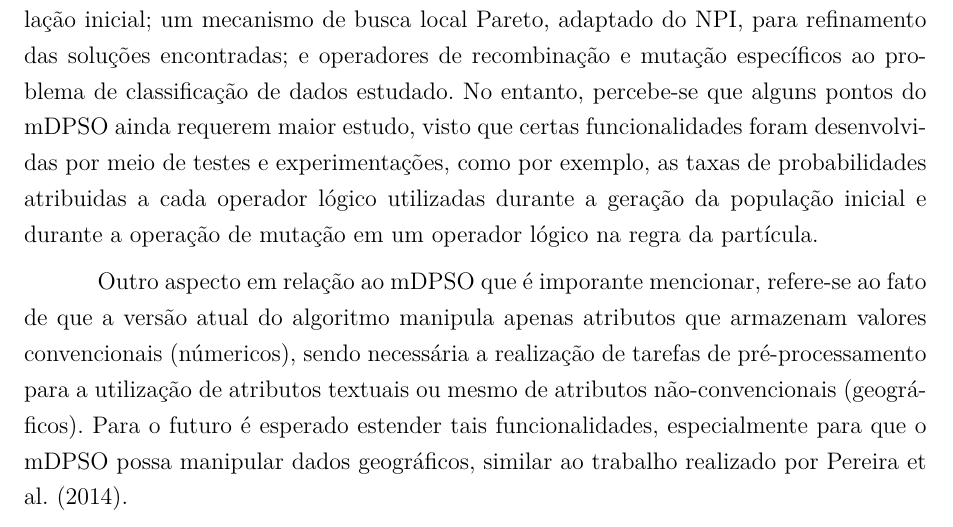
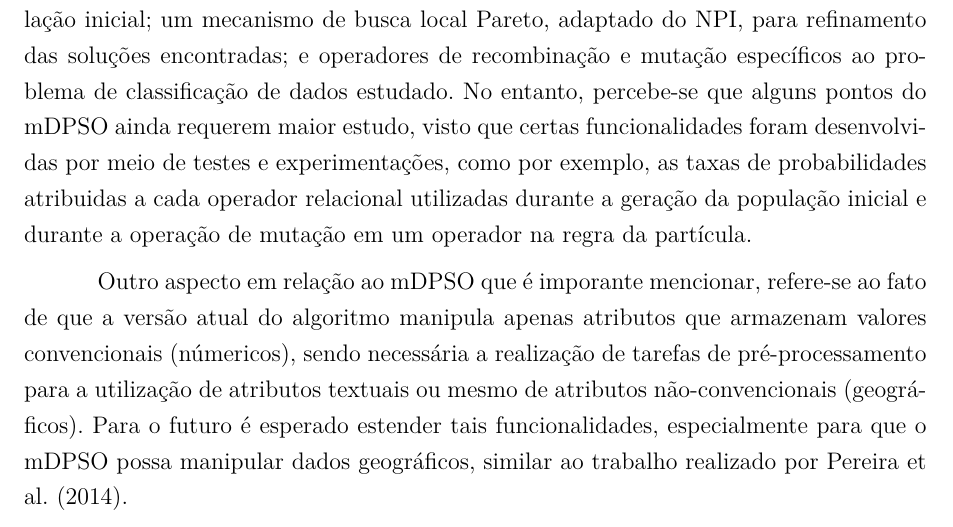
Before and after one commit to tsprates/dissertacao, a LaTeX thesis (Dissertacao.tex): part of page 61 of 66, cut so that both start at the same text. Compiled offline with pdfLaTeX.

Commit message:
correções

```diff
--- a/Dissertacao.tex
+++ b/Dissertacao.tex
@@ -1665,7 +1665,7 @@ Denominado de mDPSO, o algoritmo foi comparada com três métodos clássicos, re
 
 A partir dos resultados obtidos, observou-se que o mDPSO se mostrou competitivo, com desempenho considerado promissor, principalmente em bases de dados desbalanceadas, como apresentado durante a análise dos experimentos desenvolvidos neste trabalho.
 
-O algoritmo proposto implementou as seguinte funcionalidades: geração da população inicial; um mecanismo de busca local Pareto, adaptado do NPI, para refinamento das soluções encontradas; e operadores de recombinação e mutação específicos ao problema de classificação de dados estudado. No entanto, percebe-se que alguns pontos do mDPSO ainda requerem maior estudo, visto que certas funcionalidades foram desenvolvidas por meio de testes e experimentações, como por exemplo, as taxas de probabilidades atribuidas a cada operador lógico utilizadas durante a geração da população inicial e durante a operação de mutação em um operador lógico na regra da partícula.
+O algoritmo proposto implementou as seguinte funcionalidades: geração da população inicial; um mecanismo de busca local Pareto, adaptado do NPI, para refinamento das soluções encontradas; e operadores de recombinação e mutação específicos ao problema de classificação de dados estudado. No entanto, percebe-se que alguns pontos do mDPSO ainda requerem maior estudo, visto que certas funcionalidades foram desenvolvidas por meio de testes e experimentações, como por exemplo, as taxas de probabilidades atribuidas a cada operador relacional utilizadas durante a geração da população inicial e durante a operação de mutação em um operador na regra da partícula.
 
 Outro aspecto em relação ao mDPSO que é imporante mencionar, refere-se ao fato de que a versão atual do algoritmo manipula apenas atributos que armazenam valores convencionais (númericos), sendo necessária a realização de tarefas de pré-processamento para a utilização de atributos textuais ou mesmo de atributos não-convencionais (geográficos). Para o futuro é esperado estender tais funcionalidades, especialmente para que o mDPSO possa manipular dados geográficos, similar ao trabalho realizado por \citeonline{Pereira_2014}.
 
```
Also changed, not shown: Dissertacao.pdf, 2 other files.
